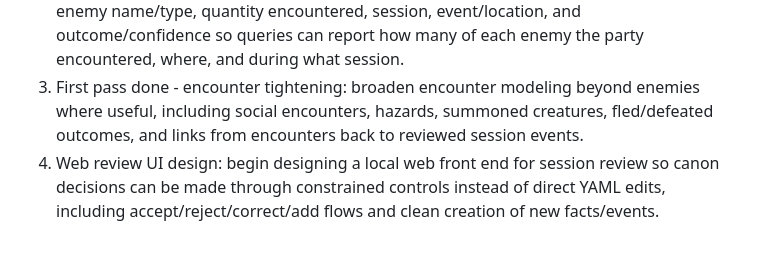
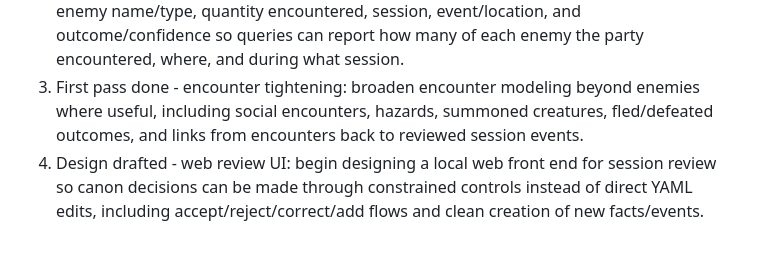
Before and after one commit to kgustafson/Farrlind_Campaign, a Markdown page: docs/session_review_workflow.md, the part around the change. GitHub-like rendering.

Commit message:
v1 draft

```diff
--- a/docs/session_review_workflow.md
+++ b/docs/session_review_workflow.md
@@ -159,4 +159,4 @@ knowledge/Faban/final/sessionXX_summary.md
 1. Done - whole-campaign travel log: run a full travel log from session00 through the latest reviewed session, compare route legs against canonical session locations and diary dates, and flag ambiguous or missing travel legs for review.
 2. First pass done - enemy encounter pass: add review/database support for generic enemies as well as named or boss enemies. Track each enemy appearance with at least enemy name/type, quantity encountered, session, event/location, and outcome/confidence so queries can report how many of each enemy the party encountered, where, and during what session.
 3. First pass done - encounter tightening: broaden encounter modeling beyond enemies where useful, including social encounters, hazards, summoned creatures, fled/defeated outcomes, and links from encounters back to reviewed session events.
-4. Web review UI design: begin designing a local web front end for session review so canon decisions can be made through constrained controls instead of direct YAML edits, including accept/reject/correct/add flows and clean creation of new facts/events.
+4. Design drafted - web review UI: begin designing a local web front end for session review so canon decisions can be made through constrained controls instead of direct YAML edits, including accept/reject/correct/add flows and clean creation of new facts/events.
```
Also changed, not shown: docs/web_review_ui_design.md (added, +360 -0 lines).
